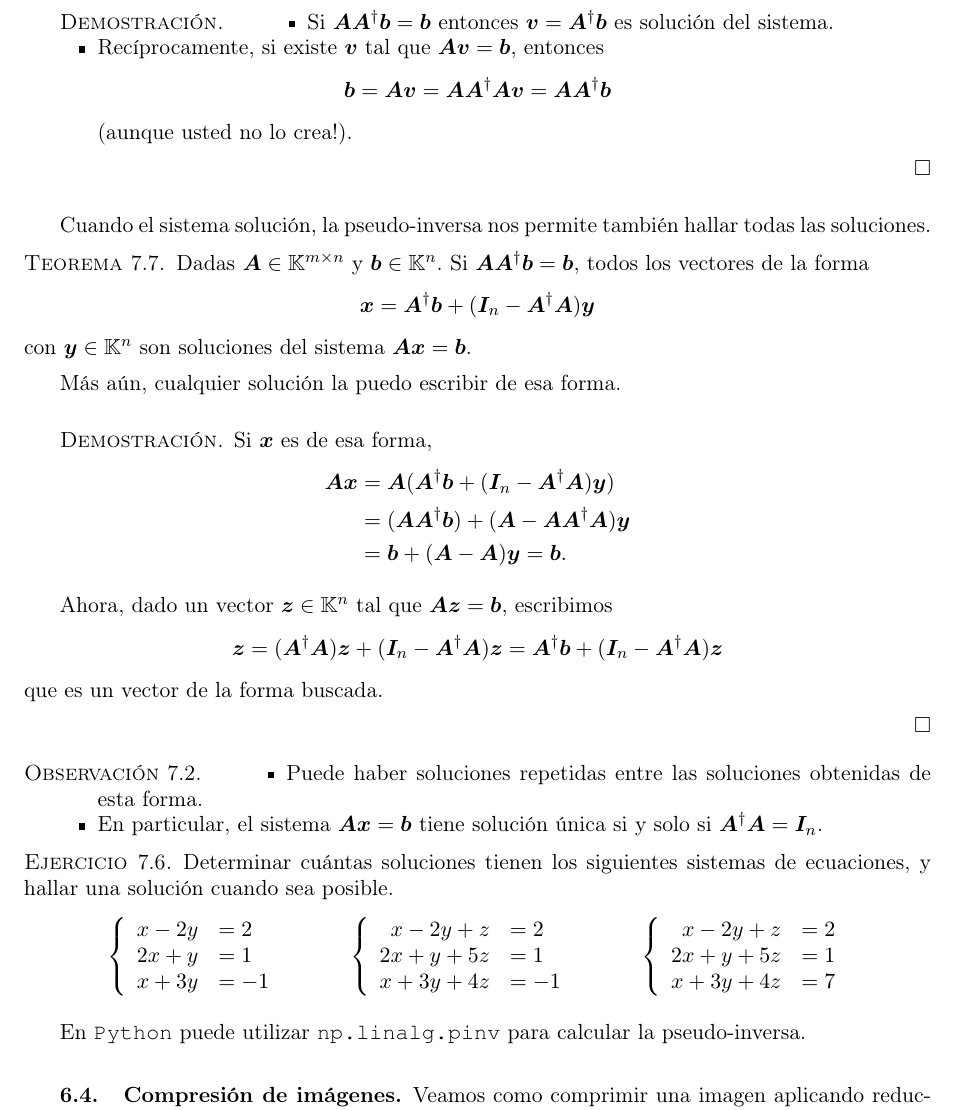
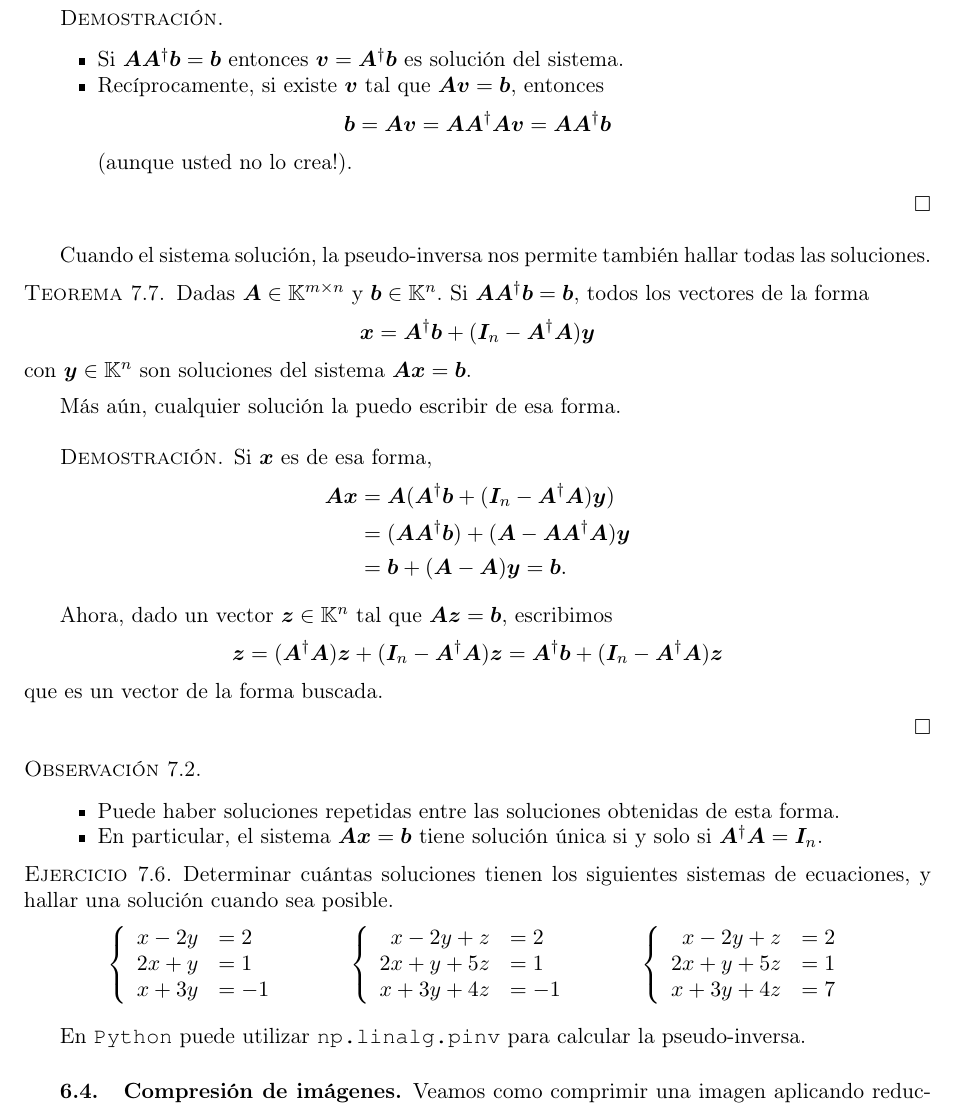
Before and after one commit to slap/ALC-apunte, a LaTeX book (ALC-apunte.tex, which reads chapterSVD.tex): part of page 147 of 161, cut so that both start at the same text. Compiled offline with pdfLaTeX.

Commit message:
Cambios en SVD
agregue unos leavemode

```diff
--- a/chapterSVD.tex
+++ b/chapterSVD.tex
@@ -405,7 +405,7 @@ Utilizando la pseudo-inversa podemos obtener también un criterio para determina
 El sistema $\Ab \xb = \bb$ tiene solución si y solo si $\Ab \Ab^\dagger \bb = \bb$.
 \end{teo}
 
-\begin{proof}
+\begin{proof}\leavevmode
 \begin{itemize}
 \item Si $\Ab \Ab^\dagger \bb = \bb$ entonces $\vb = \Ab^\dagger \bb$ es solución del sistema.
 \item Recíprocamente, si existe $\vb$ tal que $\Ab \vb = \bb$, entonces
@@ -442,7 +442,7 @@ que es un vector de la forma buscada.
 
 \end{proof}
 
-\begin{observacion}
+\begin{observacion}\leavevmode
 \begin{itemize}
 \item Puede haber soluciones repetidas entre las soluciones obtenidas de esta forma.
 \item En particular, el sistema $\Ab \xb = \bb$ tiene solución única si y solo si $\Ab^\dagger \Ab = \Ib_n$.
```
